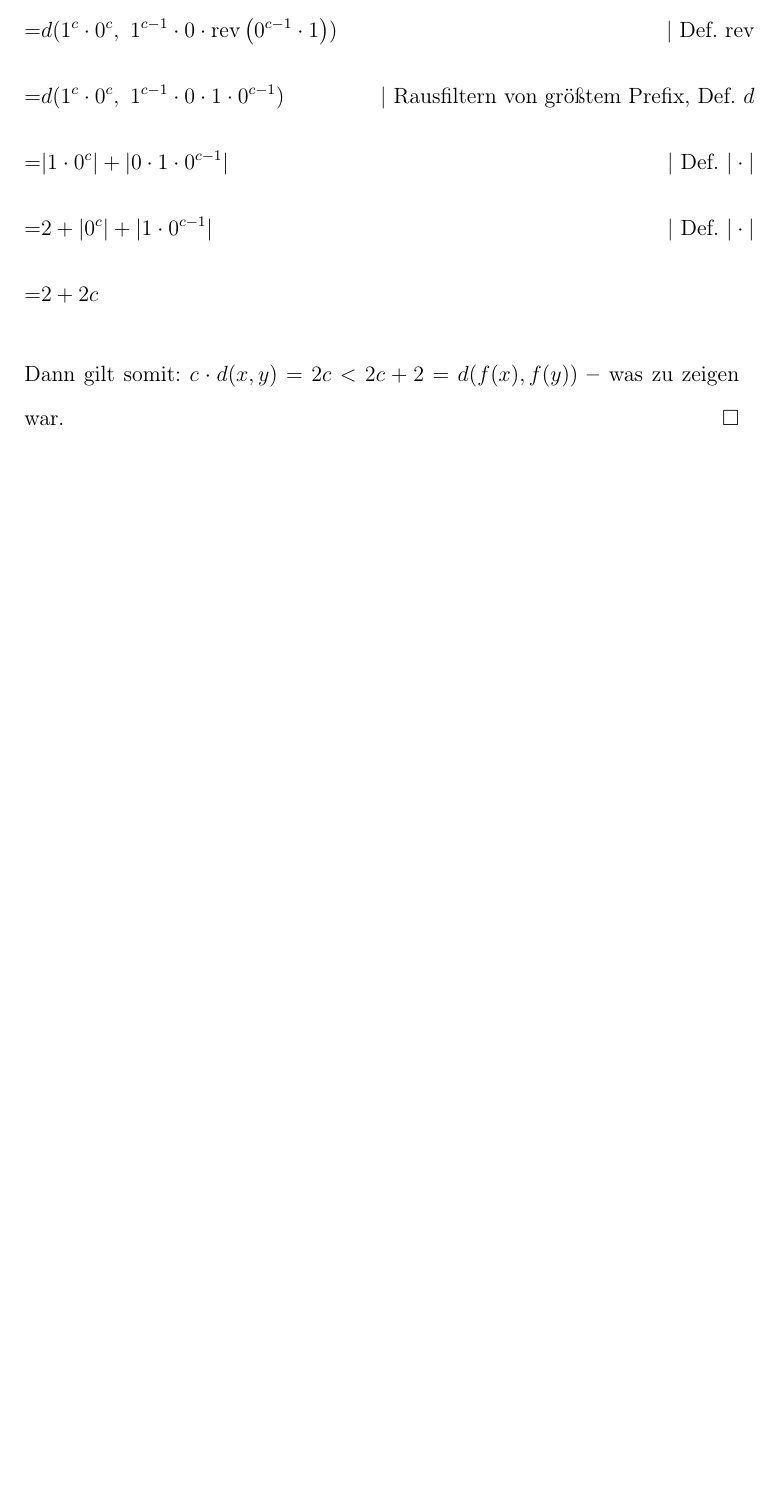
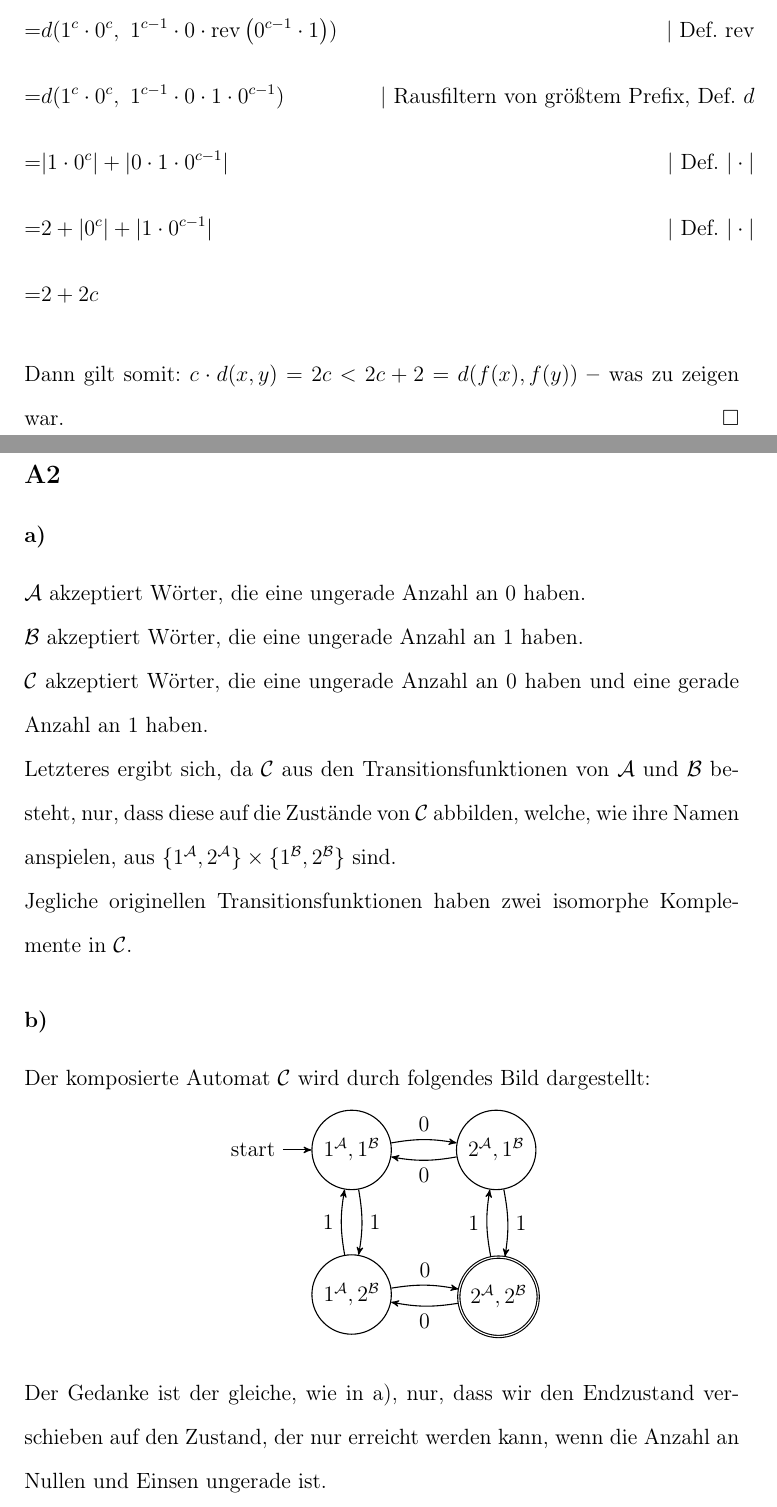
Before and after one commit to spacesweedkid-27/Berechnungen-und-Logik-WS23-CAU-Kiel, a LaTeX document (HA4/HA4.tex): part of page 2 of 2 before the commit and two parts of pages 2 and 3 of 4 after it, the two joined at a grey line, cut so that both start at the same text, the shorter picture padded with empty space. Compiled offline with pdfLaTeX.

Commit message:
HA4/A2 complete

```diff
--- a/HA4/HA4.tex
+++ b/HA4/HA4.tex
@@ -7,6 +7,8 @@
 \usepackage{amsmath}
 \usepackage{amssymb}
 \usepackage{titling}
+\usepackage{tikz}
+\usetikzlibrary{arrows, automata, positioning}
 
 
 \newcommand*{\qed}{\null\nobreak\hfill\ensuremath{\square}}
@@ -67,5 +69,35 @@ Somit berechnen wir \(d(f(x), f(y))\) wie folgt:
     = & 2 + |0^c| + |1 \cdot 0^{c-1}| & \text{| Def. \(|\cdot|\)} \\
     = & 2 + 2c
 \end{flalign*}
-Dann gilt somit: \(c \cdot d(x,y) = 2c < 2c + 2 = d(f(x), f(y))\) \gedanke was zu zeigen war. \qed
+Dann gilt somit: \(c \cdot d(x,y) = 2c < 2c + 2 = d(f(x), f(y))\) \gedanke was zu zeigen war. \qed \pagebreak
+\subsection*{A2}
+\subsubsection*{a)}
+\(\mathcal{A}\) akzeptiert Wörter, die eine ungerade Anzahl an \(0\) haben. \\
+\(\mathcal{B}\) akzeptiert Wörter, die eine ungerade Anzahl an \(1\) haben. \\
+\(\mathcal{C}\) akzeptiert Wörter, die eine ungerade Anzahl an \(0\) haben und eine gerade Anzahl an \(1\) haben.\\
+Letzteres ergibt sich, da \(\mathcal{C}\) aus den Transitionsfunktionen von \(\mathcal{A}\) und \(\mathcal{B}\) besteht, nur, dass diese auf die Zustände von \(\mathcal{C}\) abbilden, welche, wie ihre Namen anspielen, aus \(\{1^\mathcal A, 2^\mathcal A\} \times \{1^\mathcal B, 2^\mathcal B\}\) sind. \\
+Jegliche originellen Transitionsfunktionen haben zwei isomorphe Komplemente in \(\mathcal{C}\).
+\subsubsection*{b)}
+Der komposierte Automat \(\mathcal{C}\) wird durch folgendes Bild dargestellt:
+\begin{center}
+    \begin{tikzpicture}[->, >=stealth', node distance=2.8cm, semithick]
+        \node[initial, state]   (0) {\(1^\mathcal{A}, 1^\mathcal{B}\)};
+        \node[state] (1) [right = 2cm] {\(2^\mathcal{A}, 1^\mathcal{B}\)};
+        \node[state] (2) [below = 2cm] {\(1^\mathcal{A}, 2^\mathcal{B}\)};
+        \node[state, accepting] (3) [below right = 3.2cm] {\(2^\mathcal{A}, 2^\mathcal{B}\)};
+
+        \path (0) edge [above, bend left=10] node {0} (1)
+              (1) edge [below, bend left=10] node {0} (0)
+              (0) edge [right, bend left=10] node {1} (2)
+              (2) edge [left, bend left=10] node {1} (0)
+              (2) edge [above, bend left=10] node {0} (3)
+              (3) edge [below, bend left=10] node {0} (2)
+              (1) edge [right, bend left=10] node {1} (3)
+              (3) edge [left, bend left=10] node {1} (1);
+    \end{tikzpicture}
+\end{center}
+Der Gedanke ist der gleiche, wie in a), nur, dass wir den Endzustand verschieben auf den Zustand, der nur erreicht werden kann, wenn die Anzahl an Nullen und Einsen ungerade ist.
+\subsubsection*{c)}
+Da \(\mathcal{A}\) deterministisch ist, können wir einfach \(Q^\mathcal{A} \setminus F^\mathcal{A}\) als Menge der Endzustände verwenden, um \(\overline{\text{L}(\mathcal A)}\) zu erhalten, da ein Wort akzeptiert wird nach Definition, wenn der Automat in einem Endzustand endet. Jedes Wort, das keinen Endzustand im Automaten hervorruft, wird somit nicht akzeptiert. \\
+Um genau diese Wörter zu finden, muss man nur die derzeitigen Endzustände falszifizieren und die ehemaligen nicht Endzustände als neue Endzustände setzen \gedanke genau dann erreichen wir \(\overline{\text{L}(\mathcal A)}\).
 \end{document}
```
Also changed, not shown: HA4/HA4.pdf.
